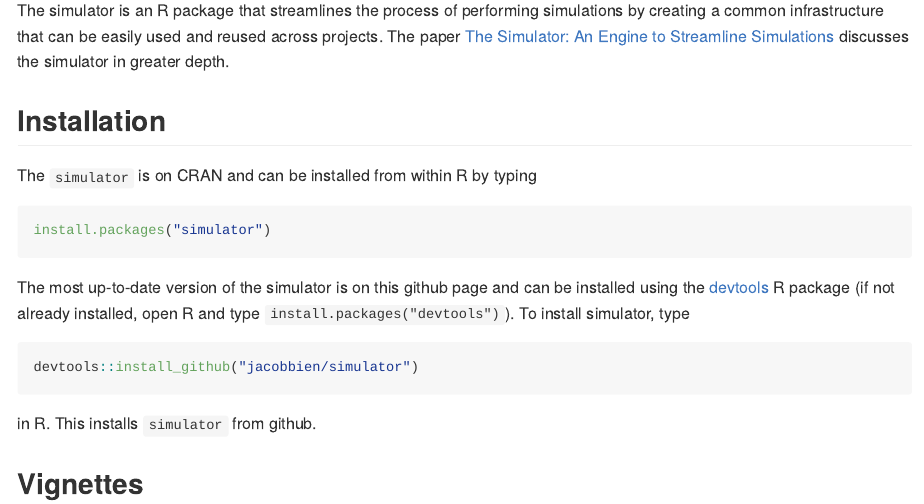
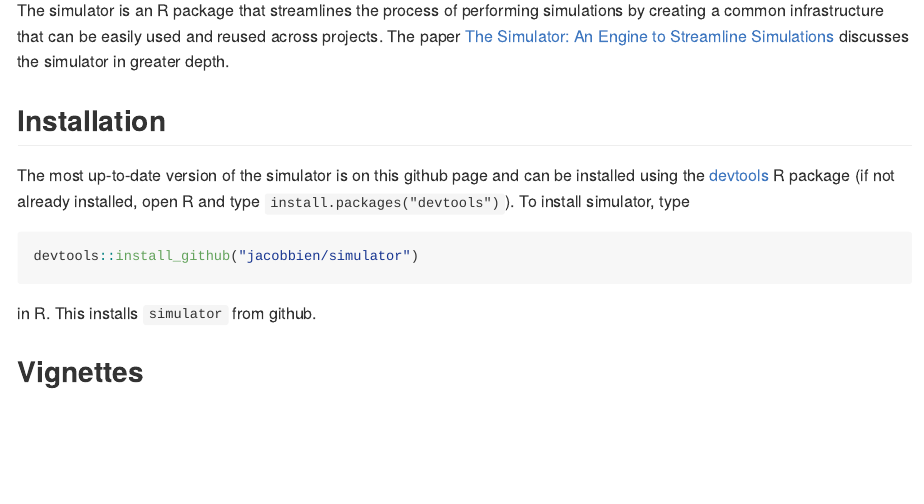
Before and after one commit to jacobbien/simulator, an R Markdown document (README.Rmd): the page in a window 1100 px wide, from 110 px down. The pictures show the output file README.md that the author committed with the source, drawn offline in the style of GitHub.

Commit message:
update install instructions

````diff
--- a/README.Rmd
+++ b/README.Rmd
@@ -18,10 +18,6 @@ The simulator is an R package that streamlines the process of performing simulat
 
 ## Installation
 
-The `simulator` is on CRAN and can be installed from within R by typing
-```{r, eval = FALSE}
-install.packages("simulator")
-```
 The most up-to-date version of the simulator is on this github page and can be installed using the [devtools](https://cran.r-project.org/package=devtools) R package (if not already installed, open R and type `install.packages("devtools")`). To install simulator, type
 
 ```{r, eval = FALSE}
````
Also changed, not shown: README.md.
